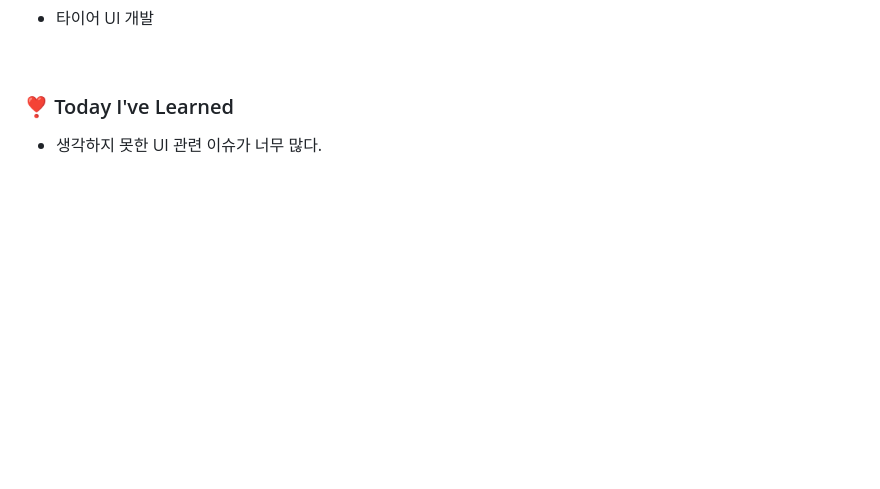
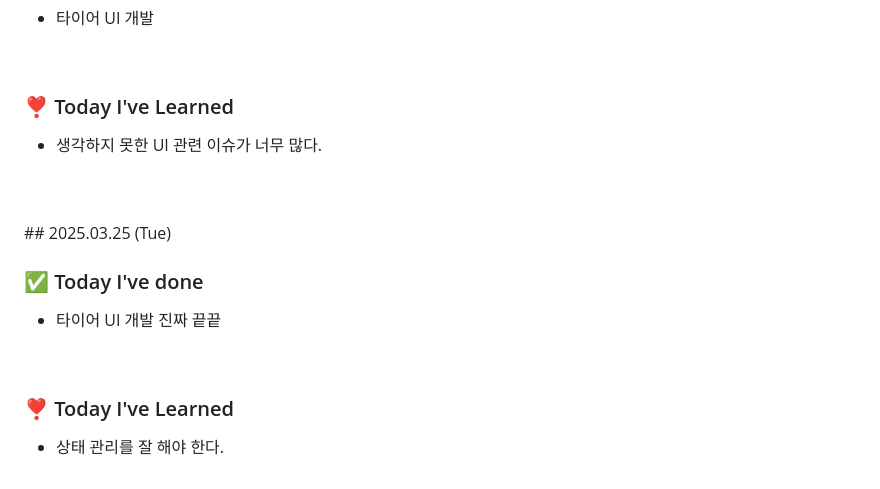
Before and after one commit to king0104/marimo, a Markdown page: TIL/조현희/조현희.md, the part around the change. Rendered like a GitHub page; blank space fills up the shorter version.

Commit message:
Update 조현희/조현희.md

```diff
--- a/TIL/조현희/조현희.md
+++ b/TIL/조현희/조현희.md
@@ -313,3 +313,17 @@
 ### ❣️ Today I've Learned
 
 - 생각하지 못한 UI 관련 이슈가 너무 많다.
+
+<br>
+<br>
+## 2025.03.25 (Tue)
+
+### ✅ Today I've done
+
+- 타이어 UI 개발 진짜 끝끝
+
+<br>
+
+### ❣️ Today I've Learned
+
+- 상태 관리를 잘 해야 한다.
```
